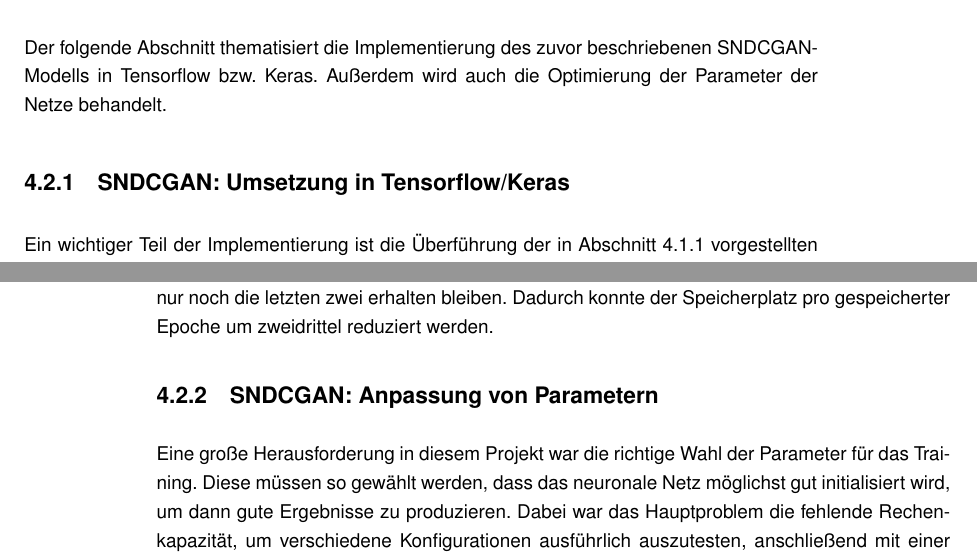
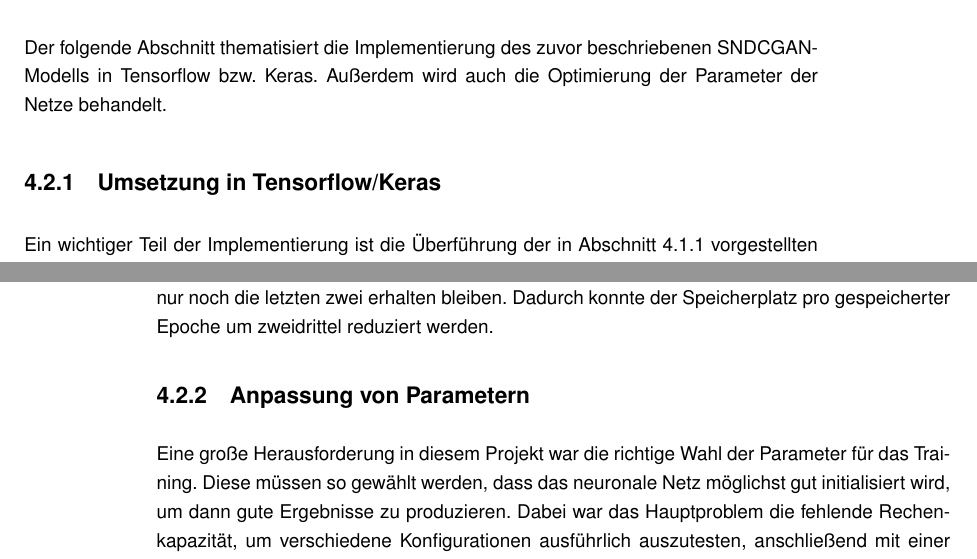
Before and after one commit to jonathan-schilling/imageGeneration, a LaTeX thesis (report/thesis.tex, which reads report/chapters/landsbildgenerierung.tex): two parts of pages 21 and 22 of 48, joined at a grey line, cut so that both start at the same text. Compiled offline with pdfLaTeX.

Commit message:
Correct headings

```diff
--- a/report/chapters/landsbildgenerierung.tex
+++ b/report/chapters/landsbildgenerierung.tex
@@ -223,7 +223,7 @@ verwendet \cite{arjovsky2017wasserstein}.
  SNDCGAN-Modells in Tensorflow bzw. Keras. Außerdem wird auch die Optimierung
  der Parameter der Netze behandelt.
 
- \subsection{SNDCGAN: Umsetzung in Tensorflow/Keras}\label{subsec:imp:sndc}
+ \subsection{Umsetzung in Tensorflow/Keras}\label{subsec:imp:sndc}
 
  Ein wichtiger Teil der Implementierung ist die Überführung der in
  Abschnitt~\ref{subsec:mod:sndc} vorgestellten Architektur des SNDCGANs in ein
@@ -282,7 +282,7 @@ verwendet \cite{arjovsky2017wasserstein}.
  die letzten zwei erhalten bleiben. Dadurch konnte der Speicherplatz pro
  gespeicherter Epoche um zweidrittel reduziert werden.
 
- \subsection{SNDCGAN: Anpassung von Parametern} % Jonathan
+ \subsection{Anpassung von Parametern} % Jonathan
 
  Eine große Herausforderung in diesem Projekt war die richtige Wahl der
  Parameter für das Training. Diese müssen so gewählt werden, dass das neuronale Netz möglichst gut
```
Also changed, not shown: report/chapters/bildmanipulation.tex (+1 -1 lines).
